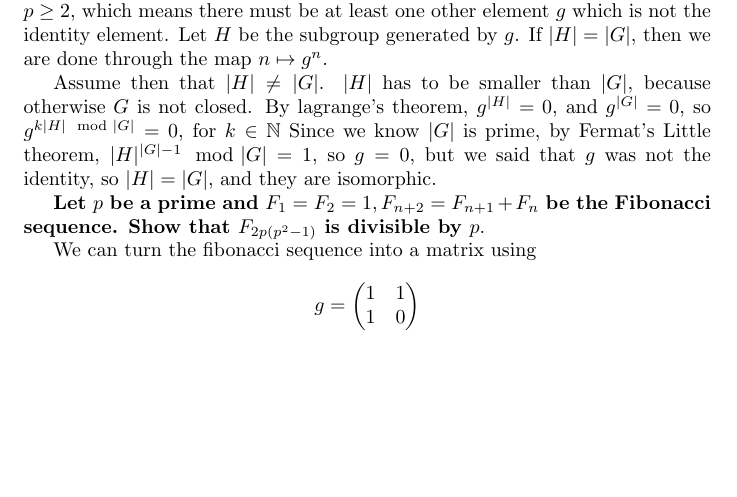
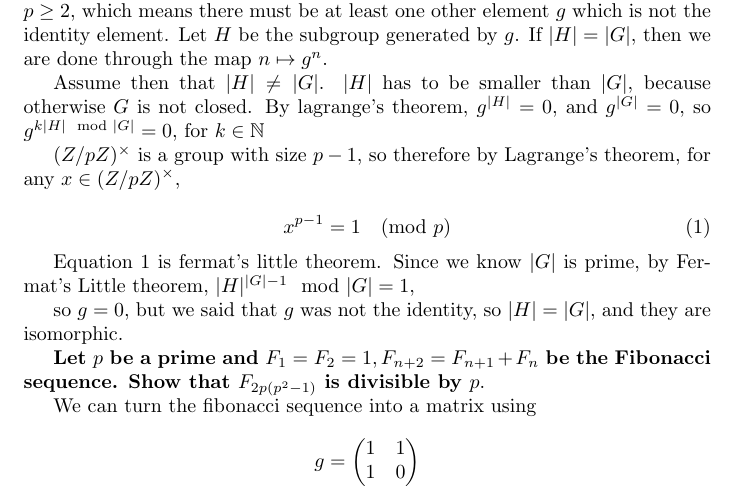
Before and after one commit to jzw2/napkin, a LaTeX document (napkin.tex): part of page 1 of 2, cut so that both start at the same text, the shorter picture padded with empty space. Compiled offline with pdfLaTeX.

Commit message:
Added clarification for for Fermat's little theorem

```diff
--- a/napkin.tex
+++ b/napkin.tex
@@ -26,7 +26,19 @@ generated by $g$. If $|H| = |G|$, then we are done through the map $n \mapsto g^
 
 Assume then that $|H| \ne |G|$. $|H|$ has to be smaller than $|G|$, because otherwise $G$ is not closed.
 By lagrange's theorem,  $g^{|H|} = 0$, and $g^{|G|} = 0$, so $g ^{k |H| \mod |G|} = 0$, for $k \in \mathbb{N}$
+
+
+\((Z / pZ)^{\times}\) is a group with size \(p - 1\), so therefore by Lagrange's theorem, for any
+\(x \in (Z / pZ)^{\times}\),
+
+\begin{equation}
+\label{eq:1}
+x^{p-1} = 1 \pmod p
+\end{equation}
+
+Equation \ref{eq:1} is fermat's little theorem.
 Since we know $|G|$ is prime, by Fermat's Little theorem, $|H|^{|G| - 1} \mod |G| = 1$,
+
 so $g = 0$, but we said that $g$ was not the identity, so $|H| = |G|$, and they
 are isomorphic.
 
```
Also changed, not shown: napkin.pdf.
